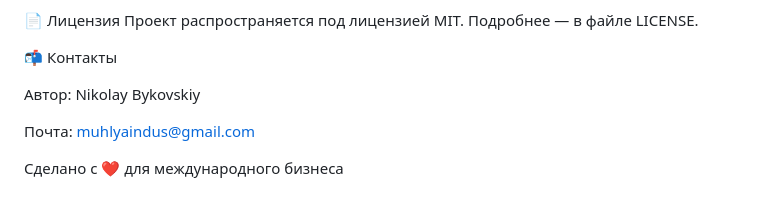
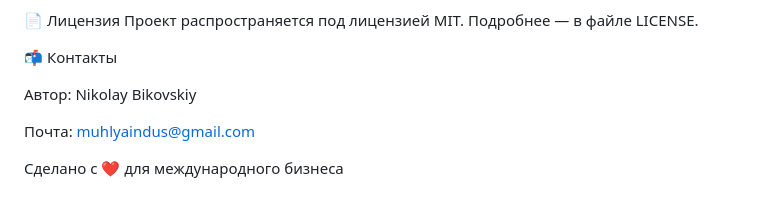
Before and after one commit to muhlyaindus-cpu/PartnersWorld, a Markdown page: README.md, the part around the change. Drawn GitHub-style.

```diff
--- a/README.md
+++ b/README.md
@@ -75,7 +75,7 @@ PostgreSQL будет доступен на порту 5432, pgAdmin — на 50
 
 📬 Контакты
 
-Автор: Nikolay Bykovskiy
+Автор: Nikolay Bikovskiy
 
 Почта: muhlyaindus@gmail.com
 
```
